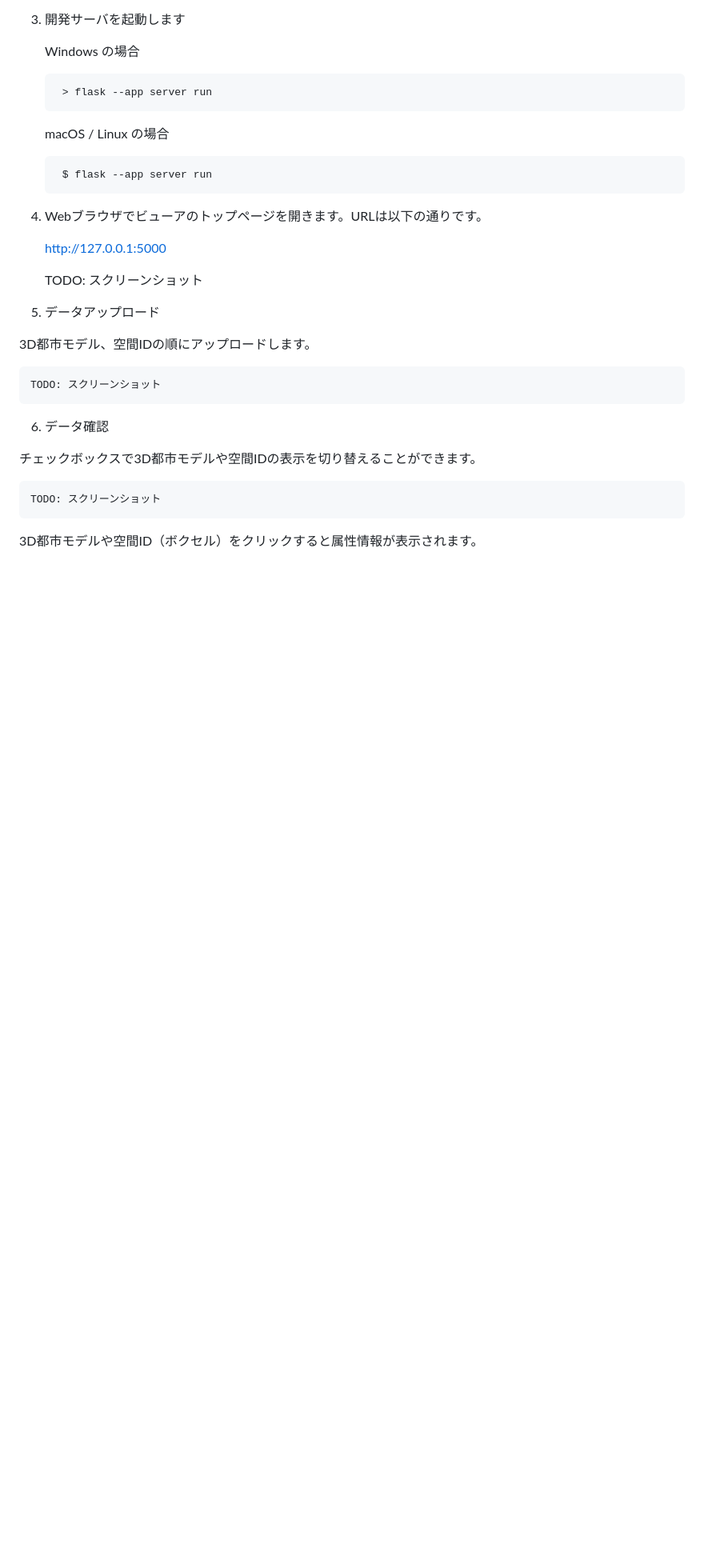
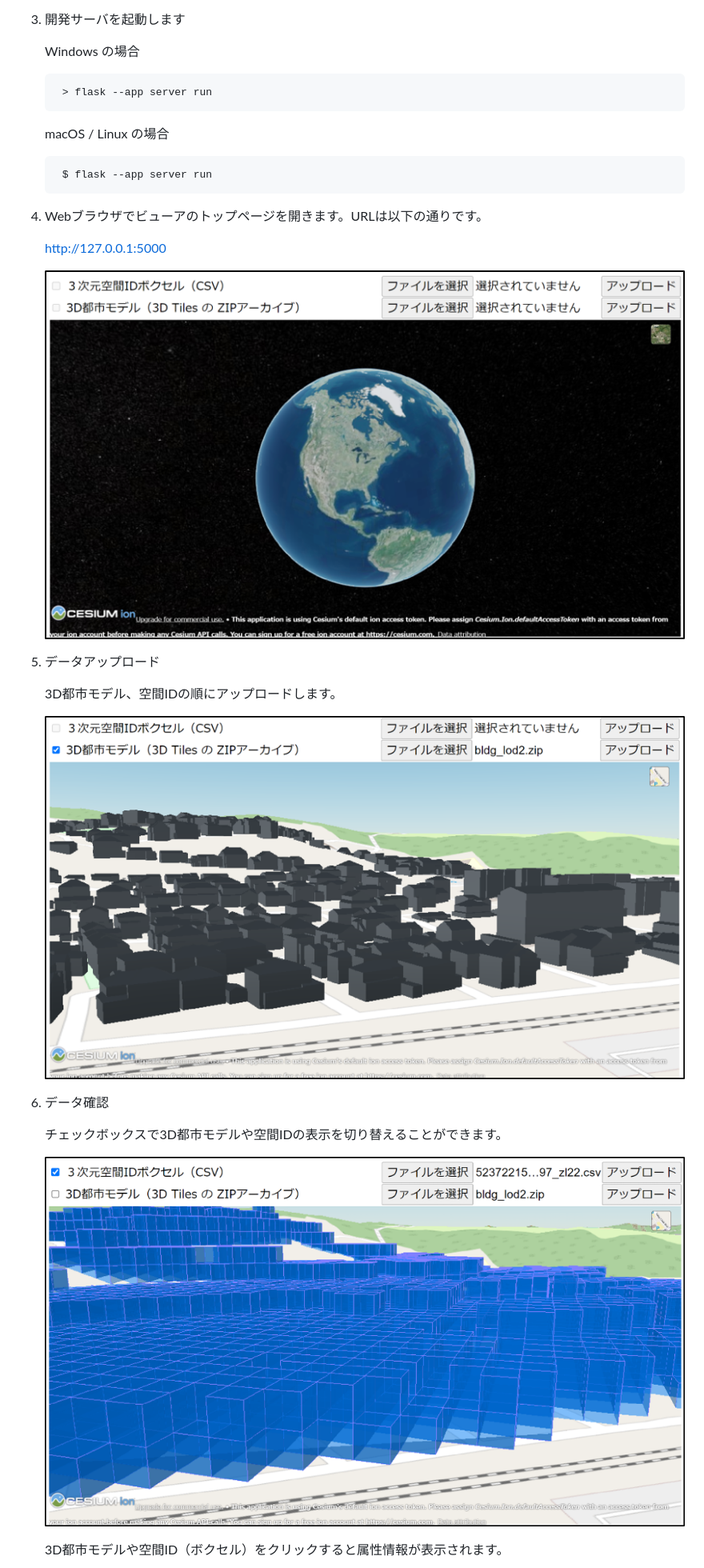
Before and after one commit to Project-PLATEAU/PLATEAU-generator-for-spatialid, a Markdown page: README.md, the part around the change printed below. Shown: that part at 80% size. Rendered like a GitHub page; pictures changed too: resources/viewer01.png (added), resources/viewer02.png (added), resources/viewer03.png (added); blank space fills up the shorter version.

Commit message:
add screenshots

```diff
--- a/README.md
+++ b/README.md
@@ -267,19 +267,19 @@
 
     http://127.0.0.1:5000
 
-    TODO: スクリーンショット
+    ![](resources/viewer01.png)
 
 5. データアップロード
 
-3D都市モデル、空間IDの順にアップロードします。
+    3D都市モデル、空間IDの順にアップロードします。
 
-    TODO: スクリーンショット
+    ![](resources/viewer02.png)
 
 6. データ確認
 
-チェックボックスで3D都市モデルや空間IDの表示を切り替えることができます。
+    チェックボックスで3D都市モデルや空間IDの表示を切り替えることができます。
 
-    TODO: スクリーンショット
+    ![](resources/viewer03.png)
 
-3D都市モデルや空間ID（ボクセル）をクリックすると属性情報が表示されます。
+    3D都市モデルや空間ID（ボクセル）をクリックすると属性情報が表示されます。
 
```
Also changed, not shown: other parts of README.md (+2 -2 lines), resources/viewer04.png (added).
